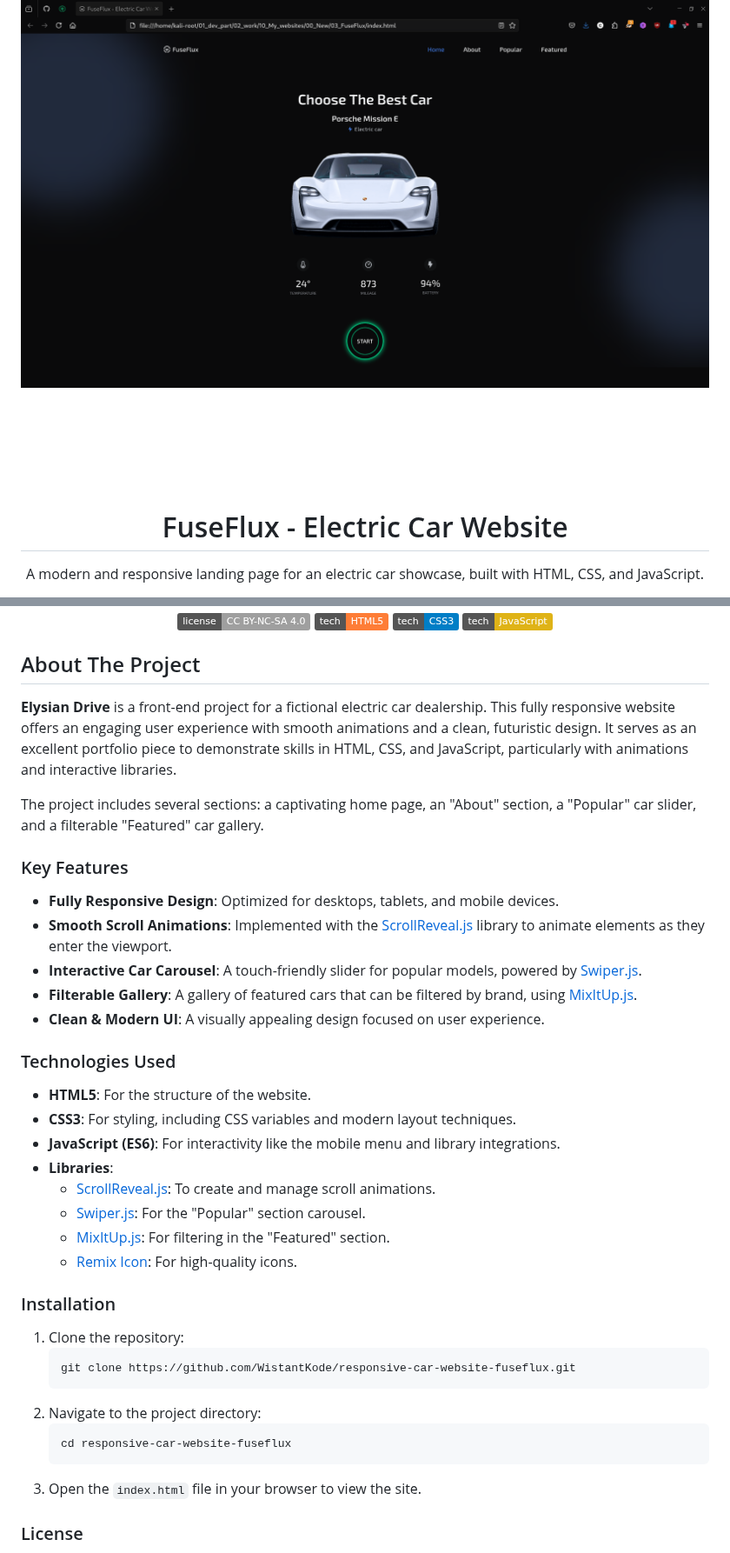
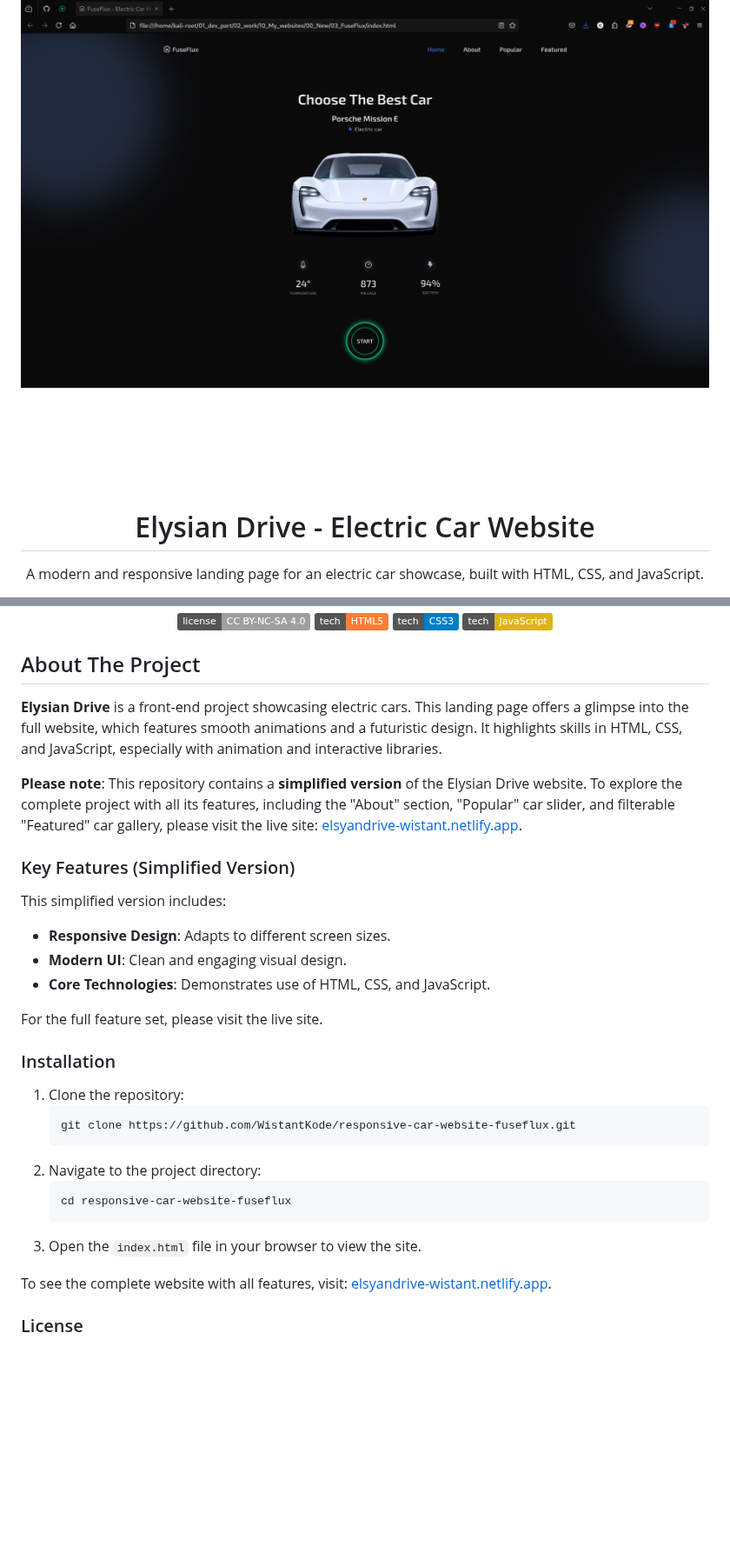
Before and after one commit to WistantKode/responsive-car-website, a Markdown page: README.md, 2 parts joined by grey strips. Shown at 87% size. GitHub-like rendering; badges without logos; blank space fills up the shorter version.

````diff
--- a/README.md
+++ b/README.md
@@ -1,11 +1,9 @@
 ### Preview
 
 ![Website Preview](./preview.png)
-
-
 <div align="center">
-  <img src="./assets/imgs/favicon.png" alt="FuseFlux Logo" width="100"/>
-  <h1>FuseFlux - Electric Car Website</h1>
+  <img src="./assets/imgs/favicon.png" alt="Elysian Drive Logo" width="100"/>
+  <h1>Elysian Drive - Electric Car Website</h1>
   <p>
     A modern and responsive landing page for an electric car showcase, built with HTML, CSS, and JavaScript.
   </p>
@@ -21,29 +22,19 @@
 
 ## About The Project
 
-**Elysian Drive** is a front-end project for a fictional electric car dealership. This fully responsive website offers an engaging user experience with smooth animations and a clean, futuristic design. It serves as an excellent portfolio piece to demonstrate skills in HTML, CSS, and JavaScript, particularly with animations and interactive libraries.
+**Elysian Drive** is a front-end project showcasing electric cars. This landing page offers a glimpse into the full website, which features smooth animations and a futuristic design. It highlights skills in HTML, CSS, and JavaScript, especially with animation and interactive libraries.
 
-The project includes several sections: a captivating home page, an "About" section, a "Popular" car slider, and a filterable "Featured" car gallery.
+**Please note**: This repository contains a **simplified version** of the Elysian Drive website. To explore the complete project with all its features, including the "About" section, "Popular" car slider, and filterable "Featured" car gallery, please visit the live site: [elsyandrive-wistant.netlify.app](https://elsyandrive-wistant.netlify.app/).
 
+### Key Features (Simplified Version)
 
-### Key Features
+This simplified version includes:
 
-*   **Fully Responsive Design**: Optimized for desktops, tablets, and mobile devices.
-*   **Smooth Scroll Animations**: Implemented with the [ScrollReveal.js](https://scrollrevealjs.org/) library to animate elements as they enter the viewport.
-*   **Interactive Car Carousel**: A touch-friendly slider for popular models, powered by [Swiper.js](https://swiperjs.com/).
-*   **Filterable Gallery**: A gallery of featured cars that can be filtered by brand, using [MixItUp.js](https://www.kunkalabs.com/mixitup/).
-*   **Clean & Modern UI**: A visually appealing design focused on user experience.
+*   **Responsive Design**: Adapts to different screen sizes.
+*   **Modern UI**: Clean and engaging visual design.
+*   **Core Technologies**: Demonstrates use of HTML, CSS, and JavaScript.
 
-### Technologies Used
-
-*   **HTML5**: For the structure of the website.
-*   **CSS3**: For styling, including CSS variables and modern layout techniques.
-*   **JavaScript (ES6)**: For interactivity like the mobile menu and library integrations.
-*   **Libraries**:
-    *   [ScrollReveal.js](https://scrollrevealjs.org/): To create and manage scroll animations.
-    *   [Swiper.js](https://swiperjs.com/): For the "Popular" section carousel.
-    *   [MixItUp.js](https://www.kunkalabs.com/mixitup/): For filtering in the "Featured" section.
-    *   [Remix Icon](https://remixicon.com/): For high-quality icons.
+For the full feature set, please visit the live site.
 
 ### Installation
 
@@ -57,6 +48,8 @@ The project includes several sections: a captivating home page, an "About" secti
     ```
 3.  Open the `index.html` file in your browser to view the site.
 
+To see the complete website with all features, visit: [elsyandrive-wistant.netlify.app](https://elsyandrive-wistant.netlify.app/).
+
 ### License
 
 This project is licensed under the **Creative Commons Attribution-NonCommercial-ShareAlike 4.0 International License**. You are free to use and adapt this code for educational and personal purposes only. Commercial use is not allowed.
````
Also changed, not shown: other parts of README.md (+19 -12 lines).
